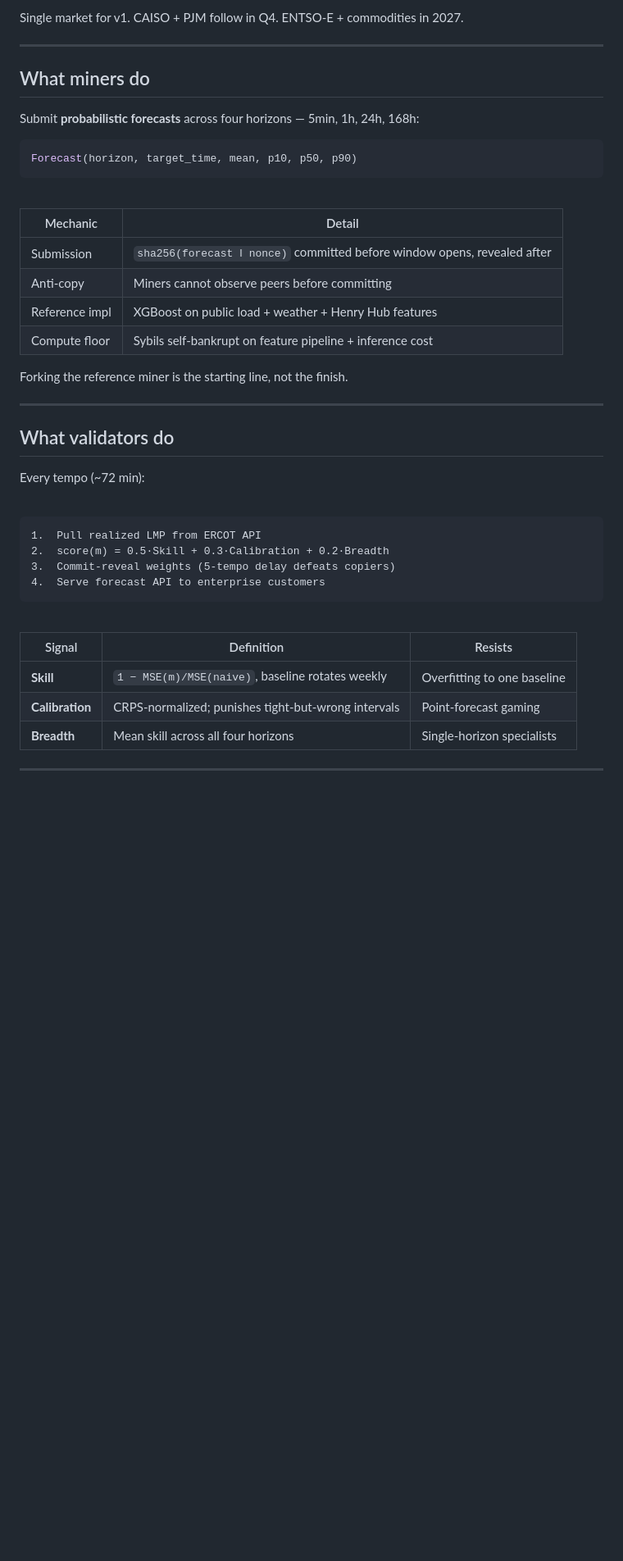
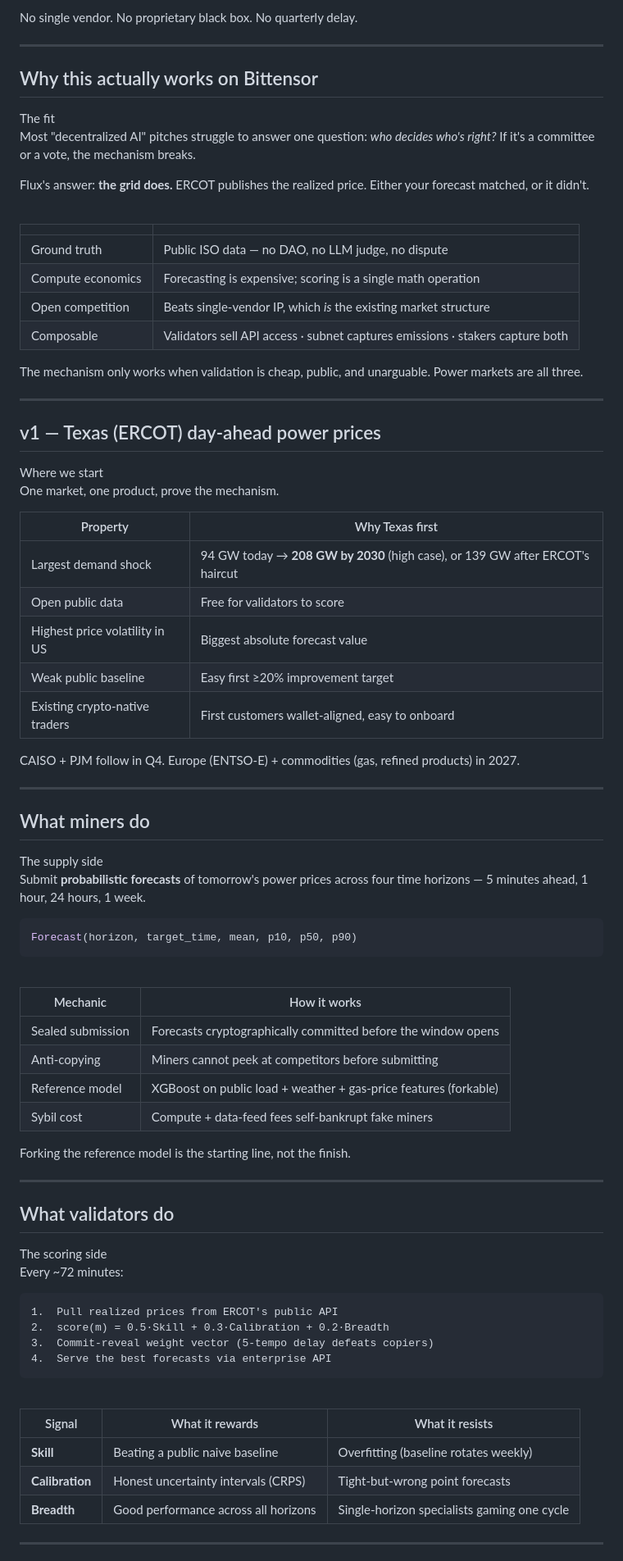
Before and after one commit to edwardtay/bittensor-flux, a Markdown page: slides/pitch.md, the part around one of its changes. Shown at 82% size. Drawn GitHub-style; blank space fills up the shorter version.

````diff
--- a/slides/pitch.md
+++ b/slides/pitch.md
@@ -162,11 +187,52 @@ The mechanism *only* works when validation is cheap, public, and unarguable. ERC
 
-Single market for v1. CAISO + PJM follow in Q4. ENTSO-E + commodities in 2027.
+No single vendor. No proprietary black box. No quarterly delay.
+
+---
+
+## Why this actually works on Bittensor
+
+<div class="kicker">The fit</div>
+
+Most "decentralized AI" pitches struggle to answer one question: *who decides who's right?* If it's a committee or a vote, the mechanism breaks.
+
+Flux's answer: **the grid does.** ERCOT publishes the realized price. Either your forecast matched, or it didn't.
+
+<br>
+
+| | |
+|---|---|
+| Ground truth | Public ISO data — no DAO, no LLM judge, no dispute |
+| Compute economics | Forecasting is expensive; scoring is a single math operation |
+| Open competition | Beats single-vendor IP, which *is* the existing market structure |
+| Composable | Validators sell API access · subnet captures emissions · stakers capture both |
+
+The mechanism only works when validation is cheap, public, and unarguable. Power markets are all three.
+
+---
+
+## v1 — Texas (ERCOT) day-ahead power prices
+
+<div class="kicker">Where we start</div>
+
+One market, one product, prove the mechanism.
+
+| Property | Why Texas first |
+|---|---|
+| Largest demand shock | 94 GW today → **208 GW by 2030** (high case), or 139 GW after ERCOT's haircut |
+| Open public data | Free for validators to score |
+| Highest price volatility in US | Biggest absolute forecast value |
+| Weak public baseline | Easy first ≥20% improvement target |
+| Existing crypto-native traders | First customers wallet-aligned, easy to onboard |
+
+CAISO + PJM follow in Q4. Europe (ENTSO-E) + commodities (gas, refined products) in 2027.
 
 ---
 
 ## What miners do
 
-Submit **probabilistic forecasts** across four horizons — 5min, 1h, 24h, 168h:
+<div class="kicker">The supply side</div>
+
+Submit **probabilistic forecasts** of tomorrow's power prices across four time horizons — 5 minutes ahead, 1 hour, 24 hours, 1 week.
 
 ```python
 Forecast(horizon, target_time, mean, p10, p50, p90)
@@ -174,37 +240,37 @@ Forecast(horizon, target_time, mean, p10, p50, p90)
 
 <br>
 
-| Mechanic | Detail |
+| Mechanic | How it works |
 |---|---|
-| Submission | `sha256(forecast ‖ nonce)` committed before window opens, revealed after |
-| Anti-copy | Miners cannot observe peers before committing |
-| Reference impl | XGBoost on public load + weather + Henry Hub features |
-| Compute floor | Sybils self-bankrupt on feature pipeline + inference cost |
+| Sealed submission | Forecasts cryptographically committed before the window opens |
+| Anti-copying | Miners cannot peek at competitors before submitting |
+| Reference model | XGBoost on public load + weather + gas-price features (forkable) |
+| Sybil cost | Compute + data-feed fees self-bankrupt fake miners |
 
-Forking the reference miner is the starting line, not the finish.
+Forking the reference model is the starting line, not the finish.
 
 ---
 
 ## What validators do
 
-Every tempo (~72 min):
+<div class="kicker">The scoring side</div>
 
-<br>
+Every ~72 minutes:
 
 ```
-1.  Pull realized LMP from ERCOT API
+1.  Pull realized prices from ERCOT's public API
 2.  score(m) = 0.5·Skill + 0.3·Calibration + 0.2·Breadth
-3.  Commit-reveal weights (5-tempo delay defeats copiers)
-4.  Serve forecast API to enterprise customers
+3.  Commit-reveal weight vector (5-tempo delay defeats copiers)
+4.  Serve the best forecasts via enterprise API
 ```
 
 <br>
 
-| Signal | Definition | Resists |
+| Signal | What it rewards | What it resists |
 |---|---|---|
-| **Skill** | `1 − MSE(m)/MSE(naive)`, baseline rotates weekly | Overfitting to one baseline |
-| **Calibration** | CRPS-normalized; punishes tight-but-wrong intervals | Point-forecast gaming |
-| **Breadth** | Mean skill across all four horizons | Single-horizon specialists |
+| **Skill** | Beating a public naive baseline | Overfitting (baseline rotates weekly) |
+| **Calibration** | Honest uncertainty intervals (CRPS) | Tight-but-wrong point forecasts |
+| **Breadth** | Good performance across all horizons | Single-horizon specialists gaming one cycle |
 
 ---
 
````
Also changed, not shown: other parts of slides/pitch.md (+81 -52 lines).
